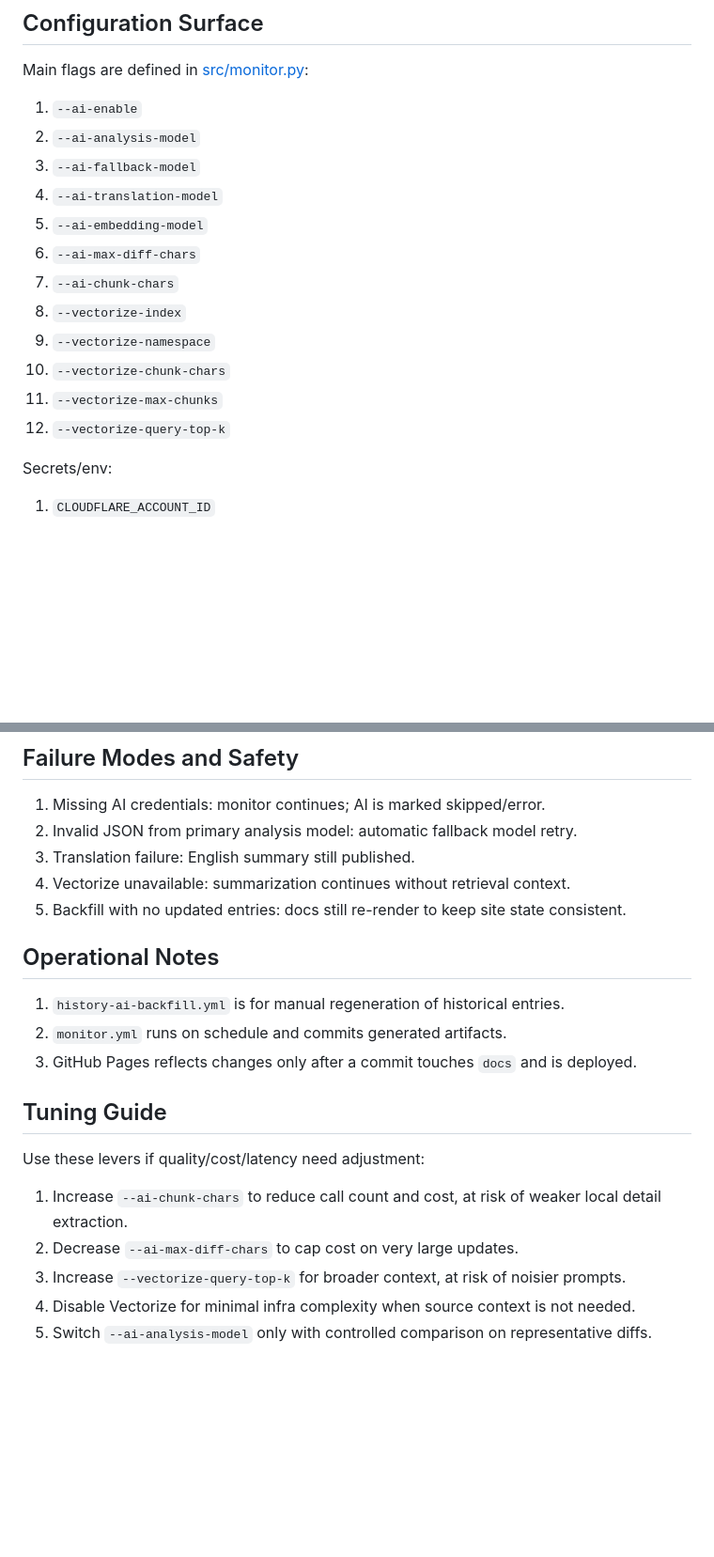
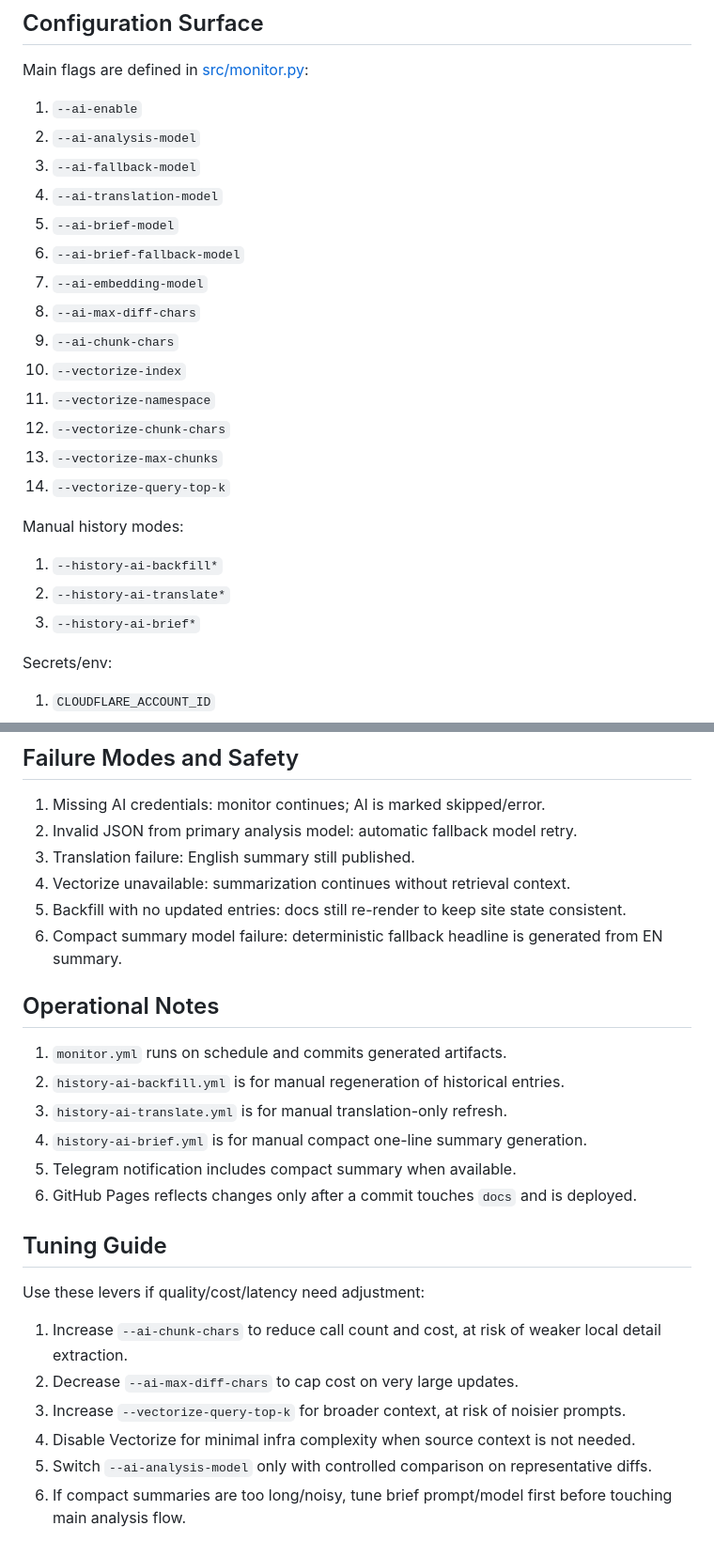
Before and after one commit to GoXLd/doxmox, a Markdown page: docs/AI_PIPELINE.md, 2 parts joined by grey strips. Shown at 94% size. GitHub-like rendering; blank space fills up the shorter version.

Commit message:
feat: обновить документацию AI Pipeline для поддержки компактных сводок и улучшения работы с GitHub Actions

```diff
--- a/docs/AI_PIPELINE.md
+++ b/docs/AI_PIPELINE.md
@@ -146,14 +178,22 @@ Main flags are defined in [src/monitor.py](/Users/goxld/doxmox/doxmox/src/monito
 2. `--ai-analysis-model`
 3. `--ai-fallback-model`
 4. `--ai-translation-model`
-5. `--ai-embedding-model`
-6. `--ai-max-diff-chars`
-7. `--ai-chunk-chars`
-8. `--vectorize-index`
-9. `--vectorize-namespace`
-10. `--vectorize-chunk-chars`
-11. `--vectorize-max-chunks`
-12. `--vectorize-query-top-k`
+5. `--ai-brief-model`
+6. `--ai-brief-fallback-model`
+7. `--ai-embedding-model`
+8. `--ai-max-diff-chars`
+9. `--ai-chunk-chars`
+10. `--vectorize-index`
+11. `--vectorize-namespace`
+12. `--vectorize-chunk-chars`
+13. `--vectorize-max-chunks`
+14. `--vectorize-query-top-k`
+
+Manual history modes:
+
+1. `--history-ai-backfill*`
+2. `--history-ai-translate*`
+3. `--history-ai-brief*`
 
 Secrets/env:
 
@@ -173,12 +213,16 @@ Required account token permissions:
 3. Translation failure: English summary still published.
 4. Vectorize unavailable: summarization continues without retrieval context.
 5. Backfill with no updated entries: docs still re-render to keep site state consistent.
+6. Compact summary model failure: deterministic fallback headline is generated from EN summary.
 
 ## Operational Notes
 
-1. `history-ai-backfill.yml` is for manual regeneration of historical entries.
-2. `monitor.yml` runs on schedule and commits generated artifacts.
-3. GitHub Pages reflects changes only after a commit touches `docs` and is deployed.
+1. `monitor.yml` runs on schedule and commits generated artifacts.
+2. `history-ai-backfill.yml` is for manual regeneration of historical entries.
+3. `history-ai-translate.yml` is for manual translation-only refresh.
+4. `history-ai-brief.yml` is for manual compact one-line summary generation.
+5. Telegram notification includes compact summary when available.
+6. GitHub Pages reflects changes only after a commit touches `docs` and is deployed.
 
 ## Tuning Guide
 
@@ -189,3 +233,4 @@ Use these levers if quality/cost/latency need adjustment:
 3. Increase `--vectorize-query-top-k` for broader context, at risk of noisier prompts.
 4. Disable Vectorize for minimal infra complexity when source context is not needed.
 5. Switch `--ai-analysis-model` only with controlled comparison on representative diffs.
+6. If compact summaries are too long/noisy, tune brief prompt/model first before touching main analysis flow.
```
Also changed, not shown: other parts of docs/AI_PIPELINE.md (+44 -12 lines).
